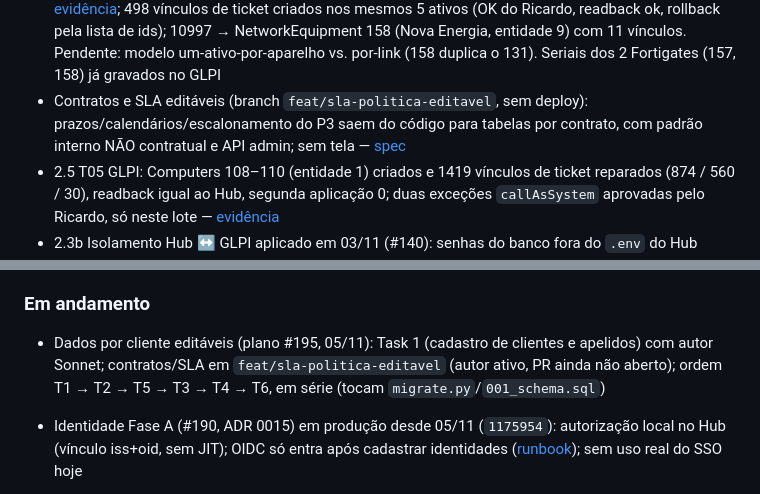
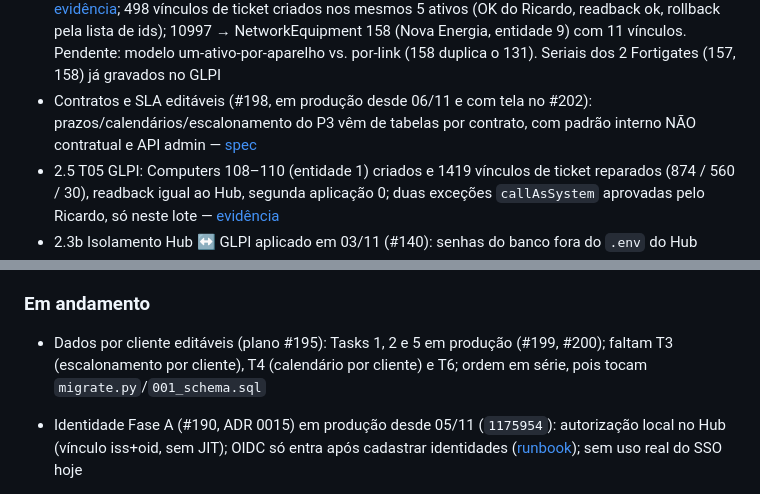
Before and after one commit to resper1965/ness.OS-v2, a Markdown page: STATE.md, 2 parts joined by grey strips. Drawn GitHub-style.

Commit message:
docs: STATE sem entradas desatualizadas de contratos e clientes

```diff
--- a/STATE.md
+++ b/STATE.md
@@ -34,7 +34,7 @@ Tasks do [plano de execução](docs/superpowers/plans/2026-10-26-ness-os-executi
 - Fundação SOC (A1/A2/A5/A6 + [contrato de sinal v1](docs/specs/signal-contract-v1.md), #153; diagnóstico de agentes GLPI em #152) e idempotência de `/secops/triage` — #122, #125; em produção na release `521247b` (30/10, `promotion=PASS`, migração aplicada: `dedup_key`, índice único parcial, `customer_id` anulável). Não ativa Wazuh em produção; `n_infraops_tenant_mappings` ganhou os 9 vínculos `wazuh` em 03/11 (nada chama `/secops/triage` em produção ainda). Também: playbook do override do GLPI T03 — #124; `_resolve_tenant`, dedup concorrente e `pg_advisory_xact_lock` testados em Postgres real (service no CI) — #130
 - Vínculos Wazuh → cliente cadastrados em 03/11 (9 grupos: `RZK-*` → `rzk`, `TARGET-*` → `target`, `TESTES-HARDENING` → `ness`) — [roteiro](infra/docs/runbooks/wazuh.md)
 - T06 onda 1 (03/11): 5 ativos criados no GLPI (Computers 111–114, NetworkEquipment 157) — [evidência](docs/execution/evidence/glpi-t06-assets-2026-11-03.md); 498 vínculos de ticket criados nos mesmos 5 ativos (OK do Ricardo, readback ok, rollback pela lista de ids); 10997 → NetworkEquipment 158 (Nova Energia, entidade 9) com 11 vínculos. Pendente: modelo um-ativo-por-aparelho vs. por-link (158 duplica o 131). Seriais dos 2 Fortigates (157, 158) já gravados no GLPI
-- Contratos e SLA editáveis (branch `feat/sla-politica-editavel`, sem deploy): prazos/calendários/escalonamento do P3 saem do código para tabelas por contrato, com padrão interno NÃO contratual e API admin; sem tela — [spec](docs/specs/contratos-sla-editaveis.md)
+- Contratos e SLA editáveis (#198, em produção desde 06/11 e com tela no #202): prazos/calendários/escalonamento do P3 vêm de tabelas por contrato, com padrão interno NÃO contratual e API admin — [spec](docs/specs/contratos-sla-editaveis.md)
 - 2.5 T05 GLPI: Computers 108–110 (entidade 1) criados e 1419 vínculos de ticket reparados (874 / 560 / 30), readback igual ao Hub, segunda aplicação 0; duas exceções `callAsSystem` aprovadas pelo Ricardo, só neste lote — [evidência](docs/execution/evidence/glpi-t05-assets-2026-11-02.md)
 - 2.3b Isolamento Hub ↔ GLPI aplicado em 03/11 (#140): senhas do banco fora do `.env` do Hub (`/etc/ness-os/glpi-{db,app}.env`), `glpi-db` em rede interna própria, senhas rotacionadas; Hub sem a variável e sem resolver `glpi-db`. [Evidência](docs/execution/evidence/glpi-hub-isolation-2026-11-03.md)
 - P0 Fundação SOC (03/11): atendimento por função própria, `pendente_de_cliente`, validação com campo/valor/sinal no log, prazo de 45 s no modelo, frequência persistida por tenant+cluster (`freq_key`). Em produção na release `56c4659` (04/11, `promotion=PASS`), coluna `freq_key` criada
@@ -45,7 +45,7 @@ Tasks do [plano de execução](docs/superpowers/plans/2026-10-26-ness-os-executi
 - Recuperação Zabbix → Hub ligada em 03/11 (ação 7 e media type 72): antes nenhum incidente era marcado como recuperado. Frontend com o contador novo promovido em 04/11 (#149) — [evidência](docs/execution/evidence/zabbix-hub-recovery-2026-11-03.md)
 
 ### Em andamento
-- Dados por cliente editáveis (plano #195, 05/11): Task 1 (cadastro de clientes e apelidos) com autor Sonnet; contratos/SLA em `feat/sla-politica-editavel` (autor ativo, PR ainda não aberto); ordem T1 → T2 → T5 → T3 → T4 → T6, em série (tocam `migrate.py`/`001_schema.sql`)
+- Dados por cliente editáveis (plano #195): Tasks 1, 2 e 5 em produção (#199, #200); faltam T3 (escalonamento por cliente), T4 (calendário por cliente) e T6; ordem em série, pois tocam `migrate.py`/`001_schema.sql`
 - Identidade Fase A (#190, ADR 0015) em produção desde 05/11 (`1175954`): autorização local no Hub (vínculo iss+oid, sem JIT); OIDC só entra após cadastrar identidades ([runbook](docs/runbooks/identidade-fase-a.md)); sem uso real do SSO hoje
 - P3 backend em produção desde 05/11 (`1175954`, #186 + #191): e-mail (ligado) + Web Push, ack e escalonamento; aviso só a partir da severidade Zabbix 4 (`_MIN_SEVERITY`); falta UI/PWA (push exige assinatura), escala de plantão real e remetente já verificado no Resend
 - Zabbix sem vínculo em `n_infraops_tenant_mappings`: fica `pendente_de_modalidade` até o Ricardo decidir o mapeamento cliente ↔ Zabbix
```
